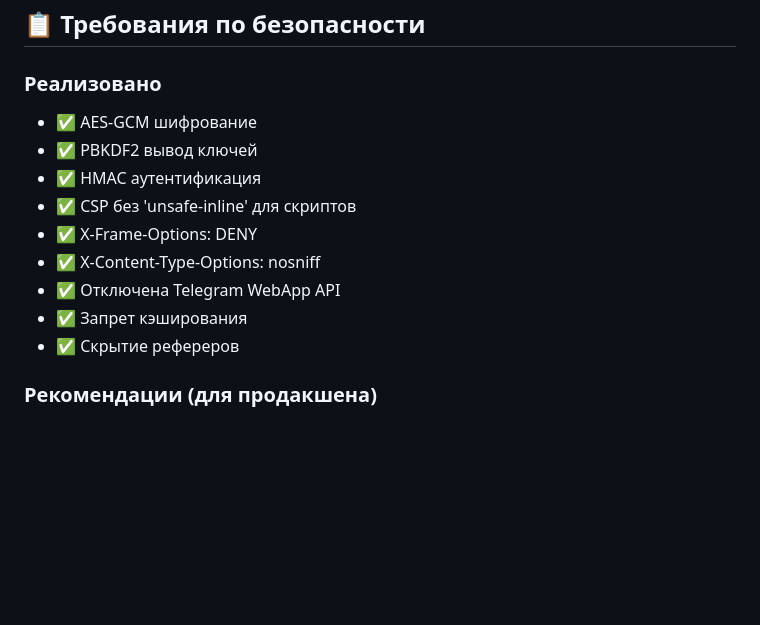
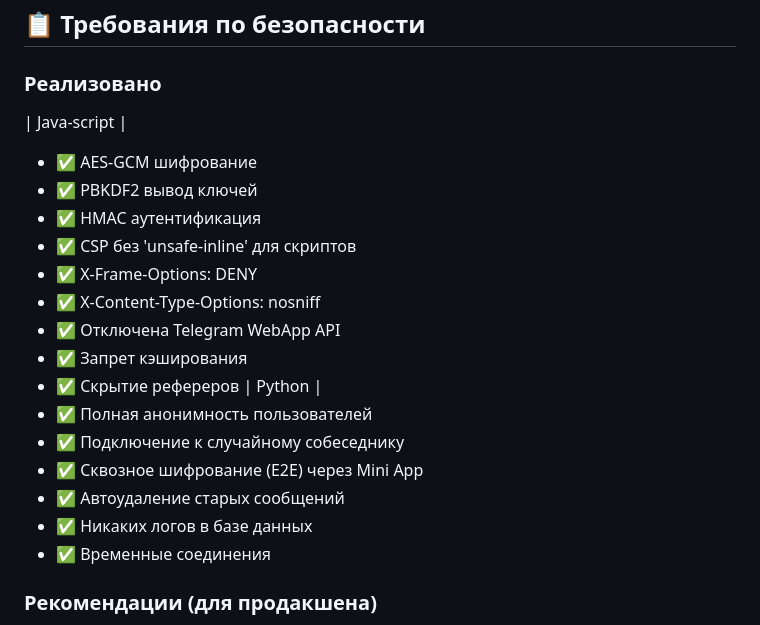
Before and after one commit to lookue64-hub/e2e, a Markdown page: README.md, the part around the change. Drawn GitHub-style; blank space fills up the shorter version.

```diff
--- a/README.md
+++ b/README.md
@@ -48,6 +48,7 @@
 ## 📋 Требования по безопасности
 
 ### Реализовано
+|    Java-script    |
 - ✅ AES-GCM шифрование
 - ✅ PBKDF2 вывод ключей
 - ✅ HMAC аутентификация
@@ -57,6 +58,13 @@
 - ✅ Отключена Telegram WebApp API
 - ✅ Запрет кэширования
 - ✅ Скрытие рефереров
+|    Python    |
+- ✅ Полная анонимность пользователей
+- ✅ Подключение к случайному собеседнику
+- ✅ Сквозное шифрование (E2E) через Mini App
+- ✅ Автоудаление старых сообщений
+- ✅ Никаких логов в базе данных
+- ✅ Временные соединения
 
 ### Рекомендации (для продакшена)
 - [ ] Настроить DNSSEC на DNS (см. SECURITY_DNSSEC.md)
```
